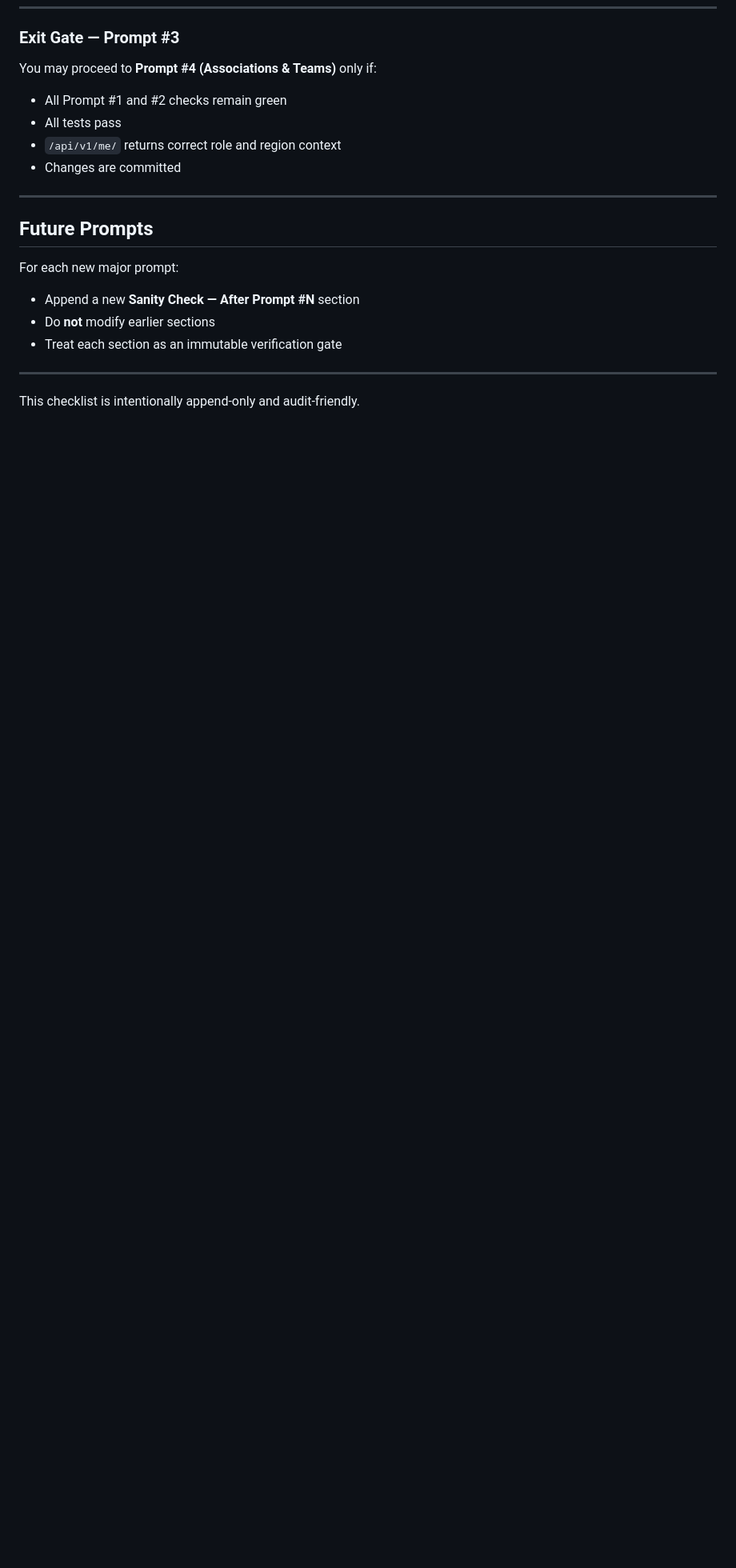
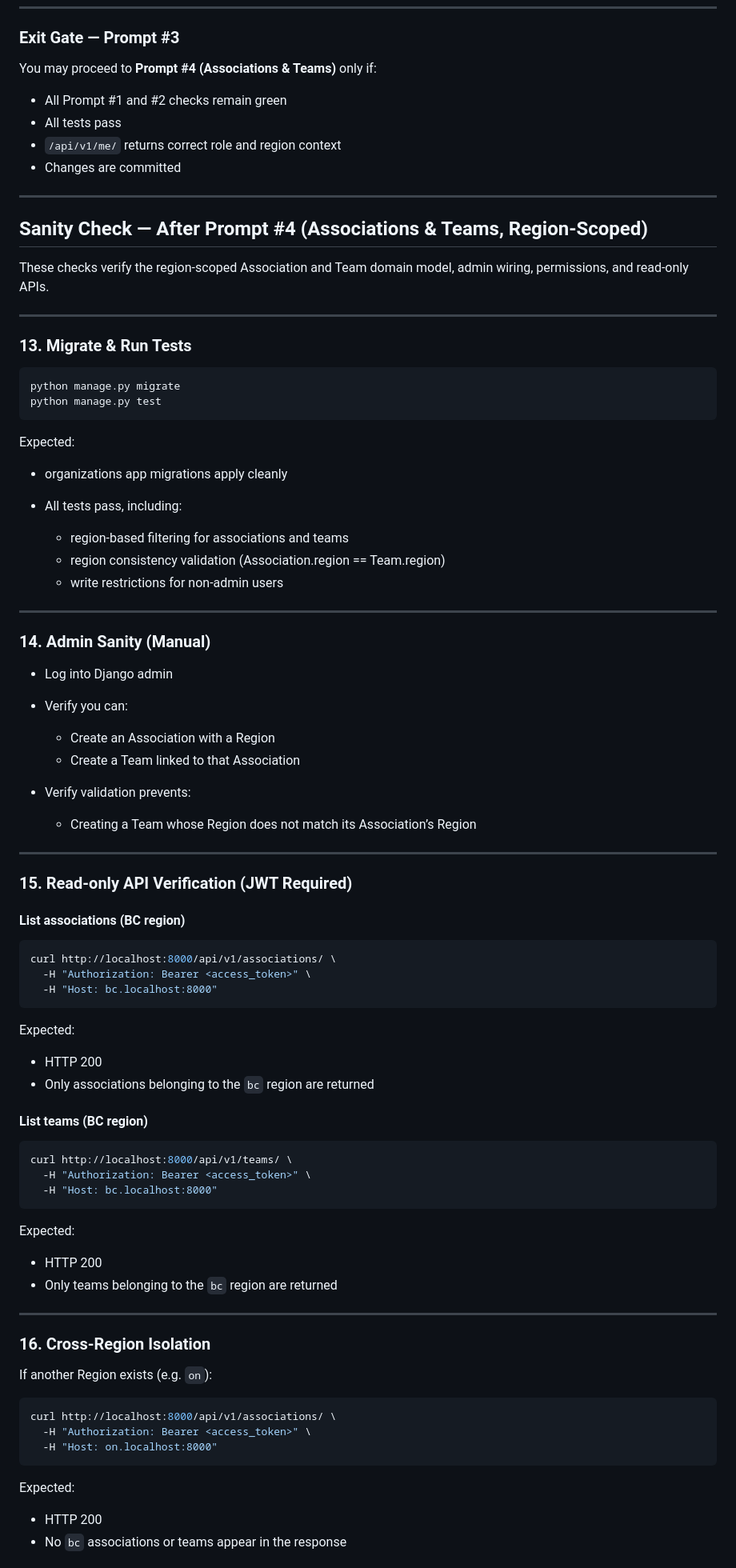
Before and after one commit to eugenelin89/portal, a Markdown page: sanity_checklist.md, the part around the change printed below. Shown: that part at 80% size. Rendered like a GitHub page; blank space fills up the shorter version.

````diff
--- a/sanity_checklist.md
+++ b/sanity_checklist.md
@@ -319,13 +349,85 @@ You may proceed to **Prompt #4 (Associations & Teams)** only if:
 
 ---
 
-## Future Prompts
+## Sanity Check — After Prompt #4 (Associations & Teams, Region-Scoped)
 
-For each new major prompt:
-- Append a new **Sanity Check — After Prompt #N** section
-- Do **not** modify earlier sections
-- Treat each section as an immutable verification gate
+These checks verify the region-scoped Association and Team domain model, admin wiring, permissions, and read-only APIs.
 
 ---
 
-This checklist is intentionally append-only and audit-friendly.
+### 13. Migrate & Run Tests
+
+```bash
+python manage.py migrate
+python manage.py test
+```
+
+Expected:
+
+* organizations app migrations apply cleanly
+* All tests pass, including:
+
+  * region-based filtering for associations and teams
+  * region consistency validation (Association.region == Team.region)
+  * write restrictions for non-admin users
+
+---
+
+### 14. Admin Sanity (Manual)
+
+* Log into Django admin
+* Verify you can:
+
+  * Create an Association with a Region
+  * Create a Team linked to that Association
+* Verify validation prevents:
+
+  * Creating a Team whose Region does not match its Association’s Region
+
+---
+
+### 15. Read-only API Verification (JWT Required)
+
+#### List associations (BC region)
+
+```bash
+curl http://localhost:8000/api/v1/associations/ \
+  -H "Authorization: Bearer <access_token>" \
+  -H "Host: bc.localhost:8000"
+```
+
+Expected:
+
+* HTTP 200
+* Only associations belonging to the `bc` region are returned
+
+#### List teams (BC region)
+
+```bash
+curl http://localhost:8000/api/v1/teams/ \
+  -H "Authorization: Bearer <access_token>" \
+  -H "Host: bc.localhost:8000"
+```
+
+Expected:
+
+* HTTP 200
+* Only teams belonging to the `bc` region are returned
+
+---
+
+### 16. Cross-Region Isolation
+
+If another Region exists (e.g. `on`):
+
+```bash
+curl http://localhost:8000/api/v1/associations/ \
+  -H "Authorization: Bearer <access_token>" \
+  -H "Host: on.localhost:8000"
+```
+
+Expected:
+
+* HTTP 200
+* No `bc` associations or teams appear in the response
+
````
Also changed, not shown: other parts of sanity_checklist.md (+71 -28 lines).
